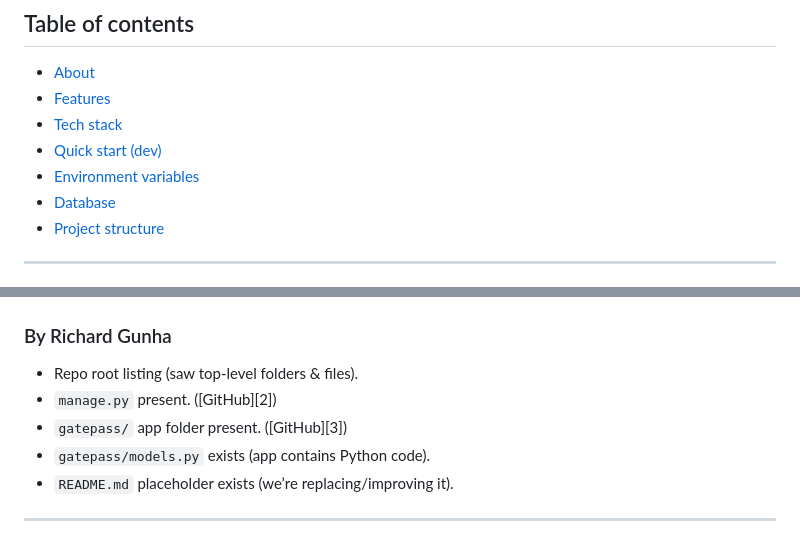
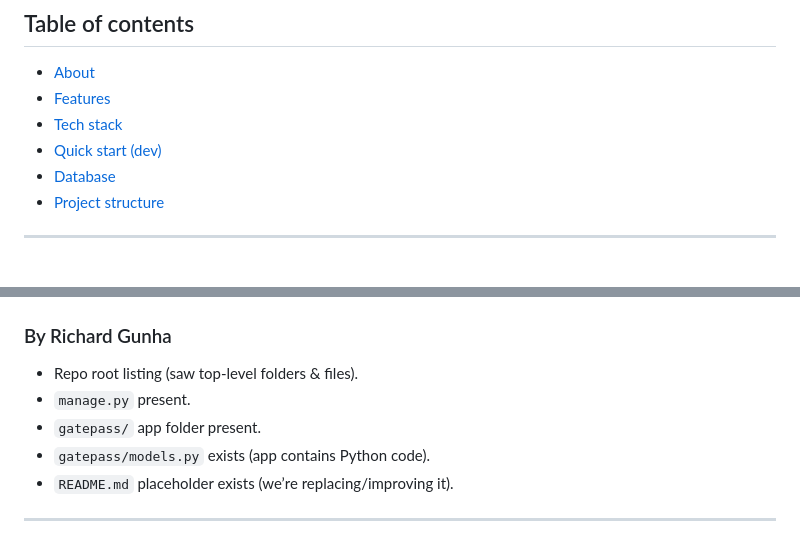
Before and after one commit to mrtechzw/Gate_Pass, a Markdown page: README.md, 2 parts joined by grey strips. Drawn GitHub-style.

```diff
--- a/README.md
+++ b/README.md
@@ -14,7 +14,6 @@ Provides request creation, approval/rejection workflows and a minimal UI for use
 - [Features](#features)
 - [Tech stack](#tech-stack)
 - [Quick start (dev)](#quick-start-dev)
-- [Environment variables](#environment-variables)
 - [Database](#database)
 - [Project structure](#project-structure)
 
@@ -148,8 +147,8 @@ Please add a `CONTRIBUTING.md` if you expect external contributors.
 ### By Richard Gunha
 
 * Repo root listing (saw top-level folders & files).
-* `manage.py` present. ([GitHub][2])
-* `gatepass/` app folder present. ([GitHub][3])
+* `manage.py` present.
+* `gatepass/` app folder present.
 * `gatepass/models.py` exists (app contains Python code).
 * `README.md` placeholder exists (we’re replacing/improving it).
 
```
